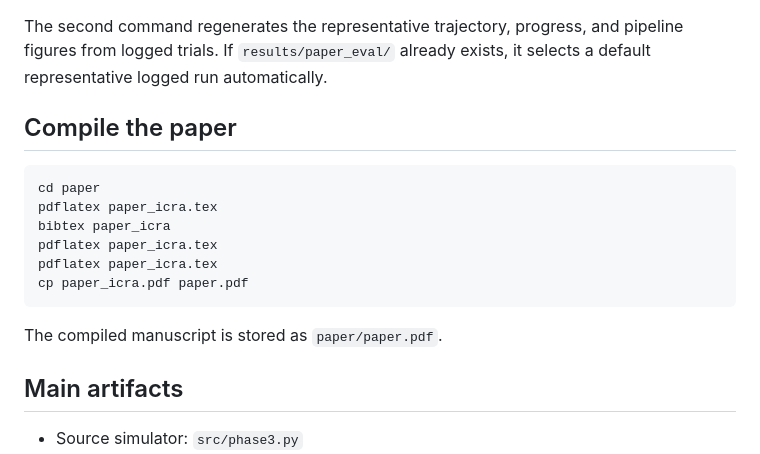
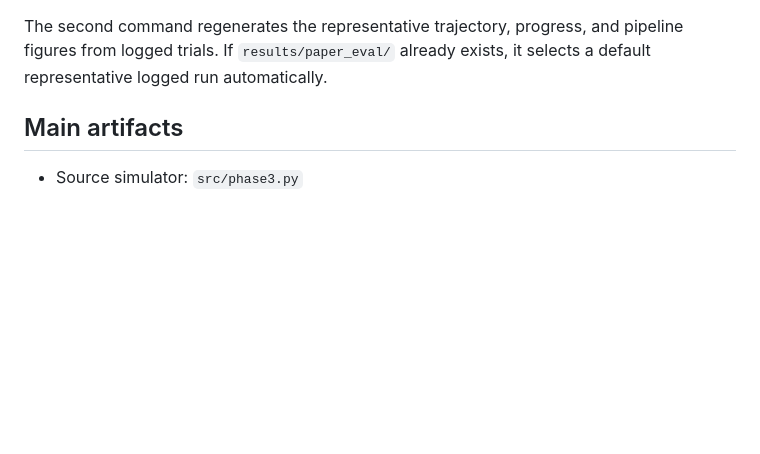
Before and after one commit to AshwinderPalSingh/deterministic-social-navigation, a Markdown page: README.md, the part around the change. Rendered like a GitHub page; blank space fills up the shorter version.

````diff
--- a/README.md
+++ b/README.md
@@ -69,18 +69,8 @@ The first command runs the logged paper evaluation and regenerates:
 
 The second command regenerates the representative trajectory, progress, and pipeline figures from logged trials. If `results/paper_eval/` already exists, it selects a default representative logged run automatically.
 
-## Compile the paper
 
-```bash
-cd paper
-pdflatex paper_icra.tex
-bibtex paper_icra
-pdflatex paper_icra.tex
-pdflatex paper_icra.tex
-cp paper_icra.pdf paper.pdf
-```
 
-The compiled manuscript is stored as `paper/paper.pdf`.
 
 ## Main artifacts
 
````
